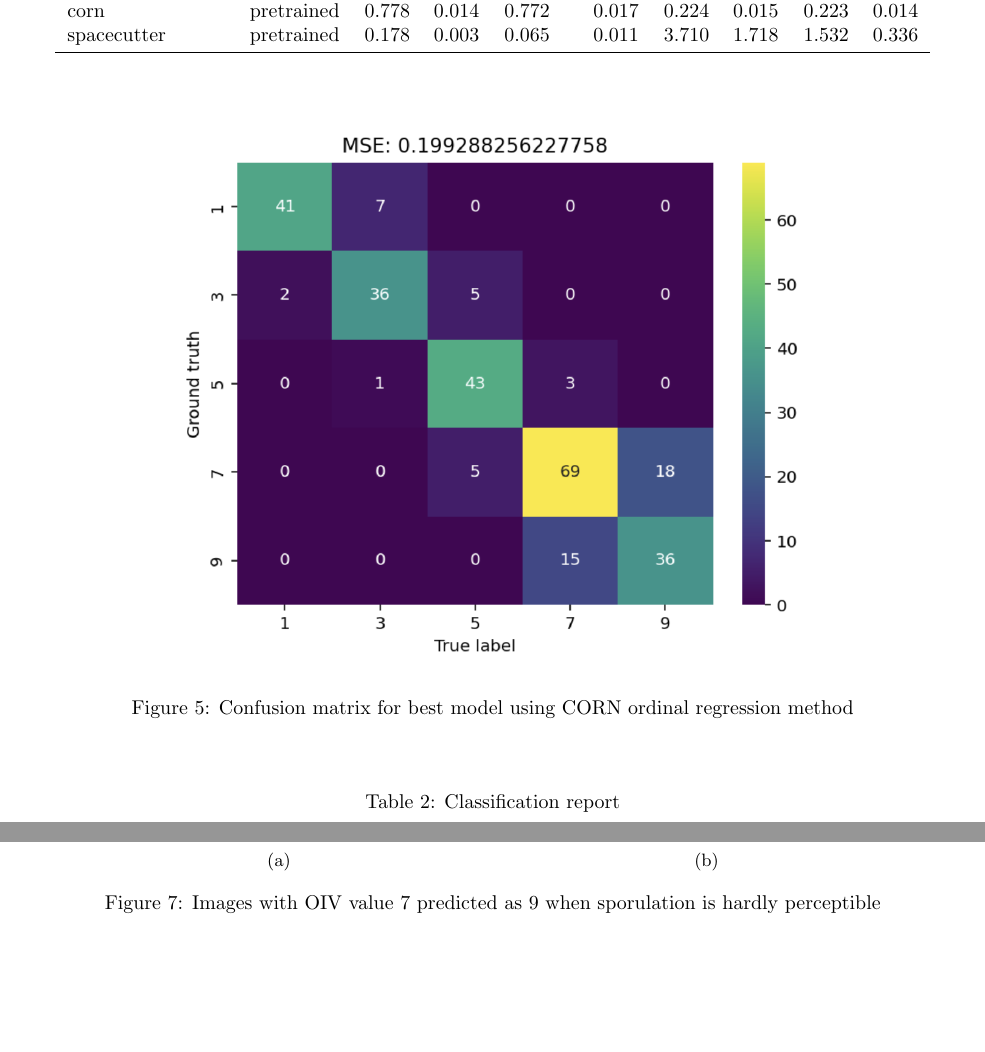
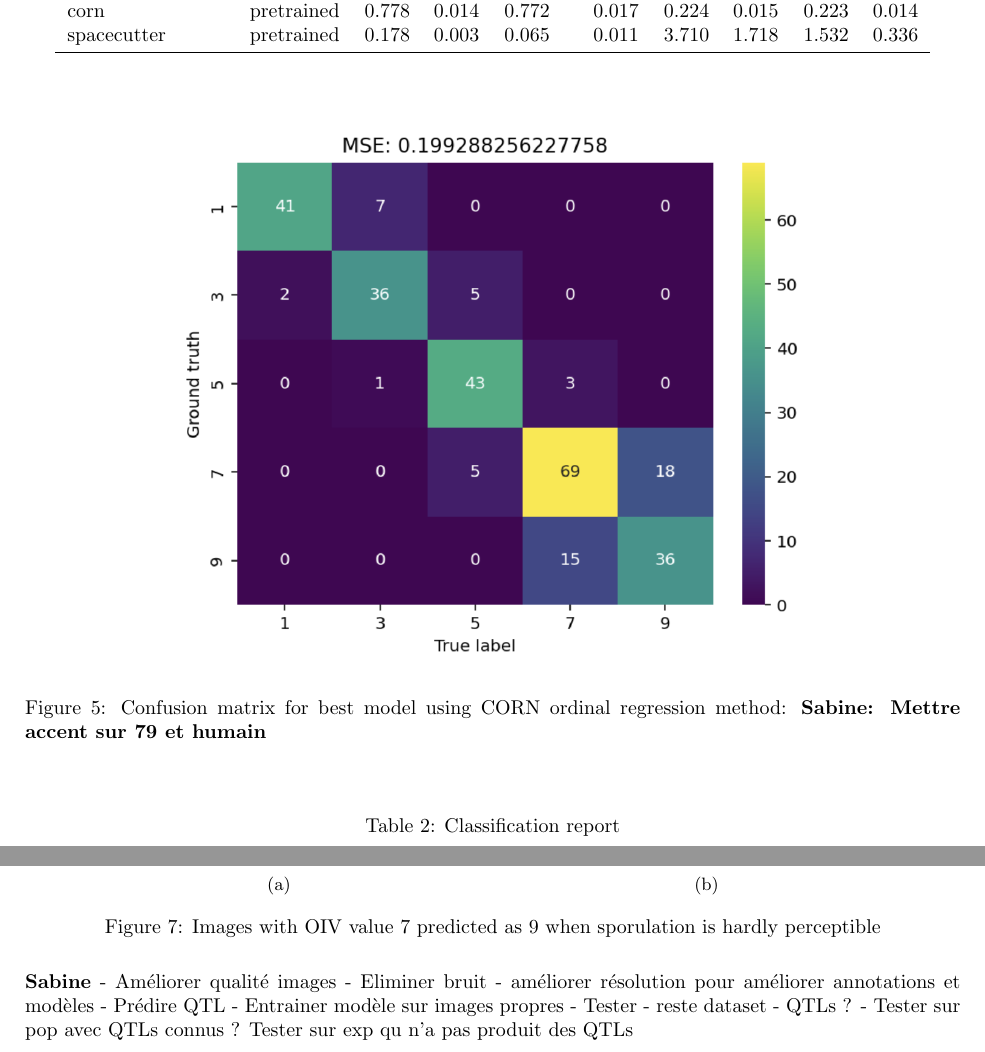
Before and after one commit to tr31zh/articles, a LaTeX paper (p_viticola/figures.tex): two parts of pages 3 and 4 of 4, joined at a grey line, cut so that both start at the same text, the shorter picture padded with empty space. Compiled offline with pdfLaTeX.

```diff
--- a/p_viticola/figures.tex
+++ b/p_viticola/figures.tex
@@ -104,7 +104,7 @@
 \begin{figure}[H]
     \begin{center}
         \includegraphics[width=0.7\linewidth]{2023_a_oiv_cm}
-        \caption{Confusion matrix for best model using CORN ordinal regression method}\label{fig:oivcm}
+        \caption{Confusion matrix for best model using CORN ordinal regression method: \textbf{Sabine: Mettre accent sur 79 et humain}}\label{fig:oivcm}
     \end{center}
 \end{figure}
 
@@ -174,5 +174,17 @@
     \caption{Images with OIV value 7 predicted as 9 when sporulation is hardly perceptible}\label{fig:errors79}
 \end{figure}
 
+\textbf{Sabine}
+- Améliorer qualité images
+    - Eliminer bruit
+    - améliorer résolution pour améliorer annotations et modèles
+- Prédire QTL
+- Entrainer modèle sur images propres
+- Tester
+    - reste dataset
+    - QTLs ?
+    - Tester sur pop avec QTLs connus ?
+    Tester sur exp qu n'a pas produit des QTLs
+
 
 \end{document}
```
Also changed, not shown: p_viticola/figures.tex (6 more changed lines).
